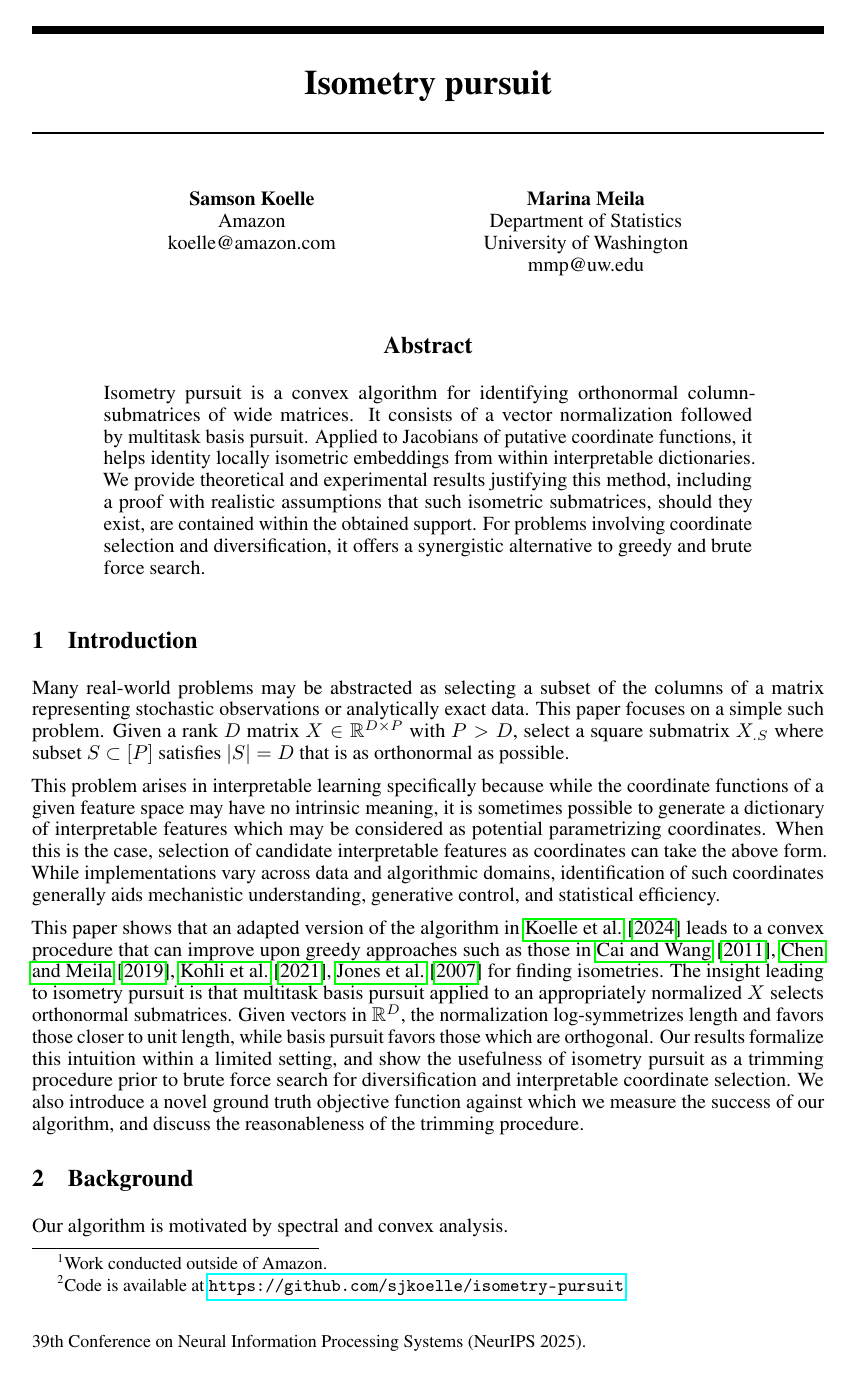
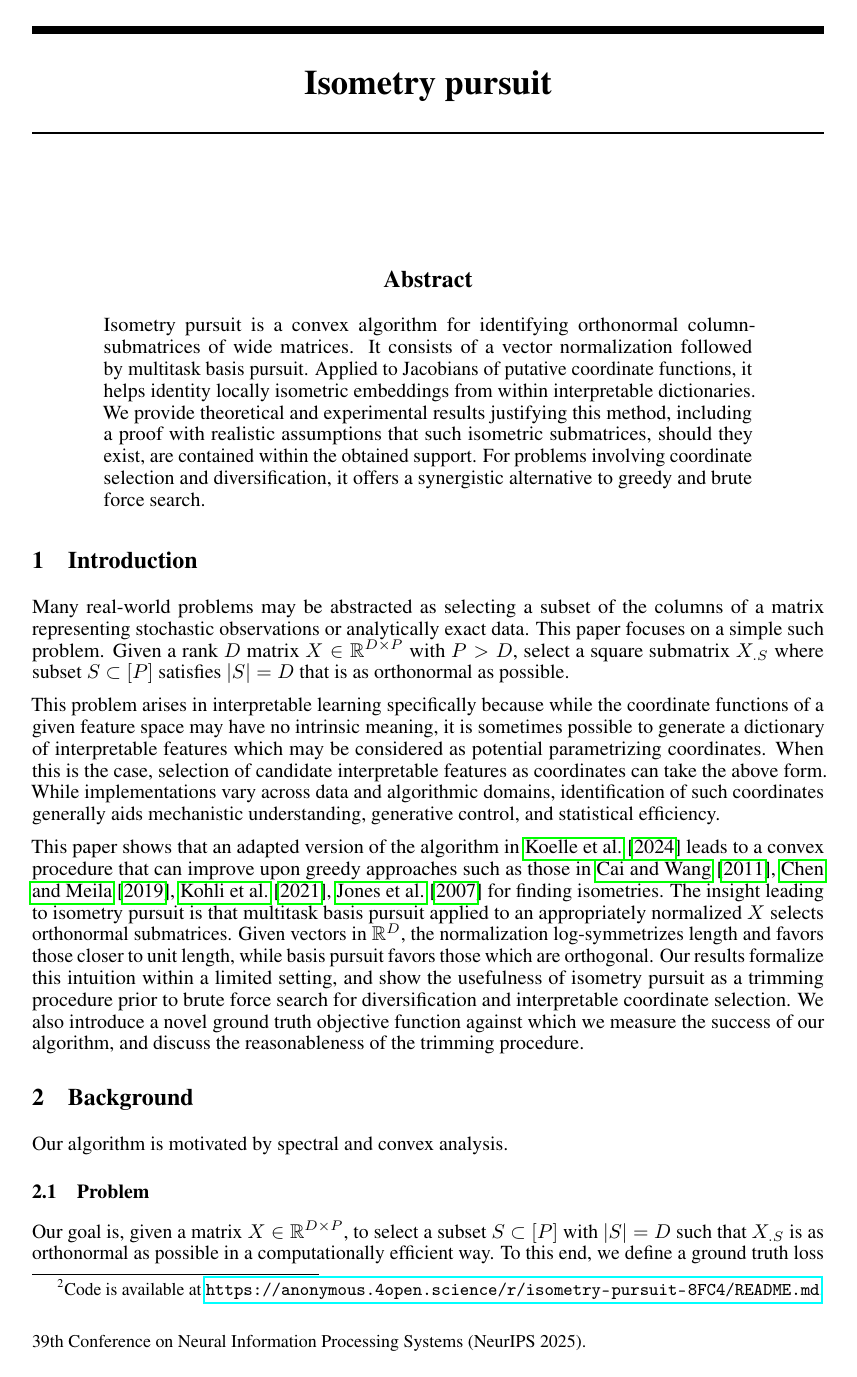
Before and after one commit to sjkoelle/isometry-pursuit, a LaTeX paper (archival/main.tex, which reads archival/introduction.tex): page 1 of 25. Compiled offline with pdfLaTeX.

Commit message:
anonymized

```diff
--- a/archival/introduction.tex
+++ b/archival/introduction.tex
@@ -15,4 +15,4 @@ Given vectors in $\mathbb R^D$, the normalization log-symmetrizes length and fav
 Our results formalize this intuition within a limited setting, and show the usefulness of isometry pursuit as a trimming procedure prior to brute force search for diversification and interpretable coordinate selection.
 We also introduce a novel ground truth objective function against which we measure the success of our algorithm, and discuss the reasonableness of the trimming procedure.
 
- \footnotetext[2]{Code is available at \url{https://github.com/sjkoelle/isometry-pursuit}.}
+ \footnotetext[2]{Code is available at \url{https://anonymous.4open.science/r/isometry-pursuit-8FC4/README.md}.}
--- a/archival/main.tex
+++ b/archival/main.tex
@@ -10,16 +10,16 @@
 
 \title{Isometry pursuit}
 
-\author{%
-  Samson Koelle \\
-  Amazon  \\
-  koelle@amazon.com
-  \And
-  Marina Meila \\
-  Department of Statistics\\
-  University of Washington \\
-  mmp@uw.edu
-}
+%\author{%
+%  Samson Koelle \\
+%  Amazon  \\
+%  koelle@amazon.com
+%  \And
+%  Marina Meila \\
+%  Department of Statistics\\
+%  University of Washington \\
+%  mmp@uw.edu
+%}
 
 \begin{document}
 
@@ -33,7 +33,7 @@ We provide theoretical and experimental results justifying this method, includin
 For problems involving coordinate selection and diversification, it offers a synergistic alternative to greedy and brute force search.
 \end{abstract}
 
-\footnotetext[1]{Work conducted outside of Amazon.}
+%\footnotetext[1]{Work conducted outside of Amazon.}
 
 \input{introduction.tex}
 \input{background.tex}
```
Also changed, not shown: archival/main.pdf.
